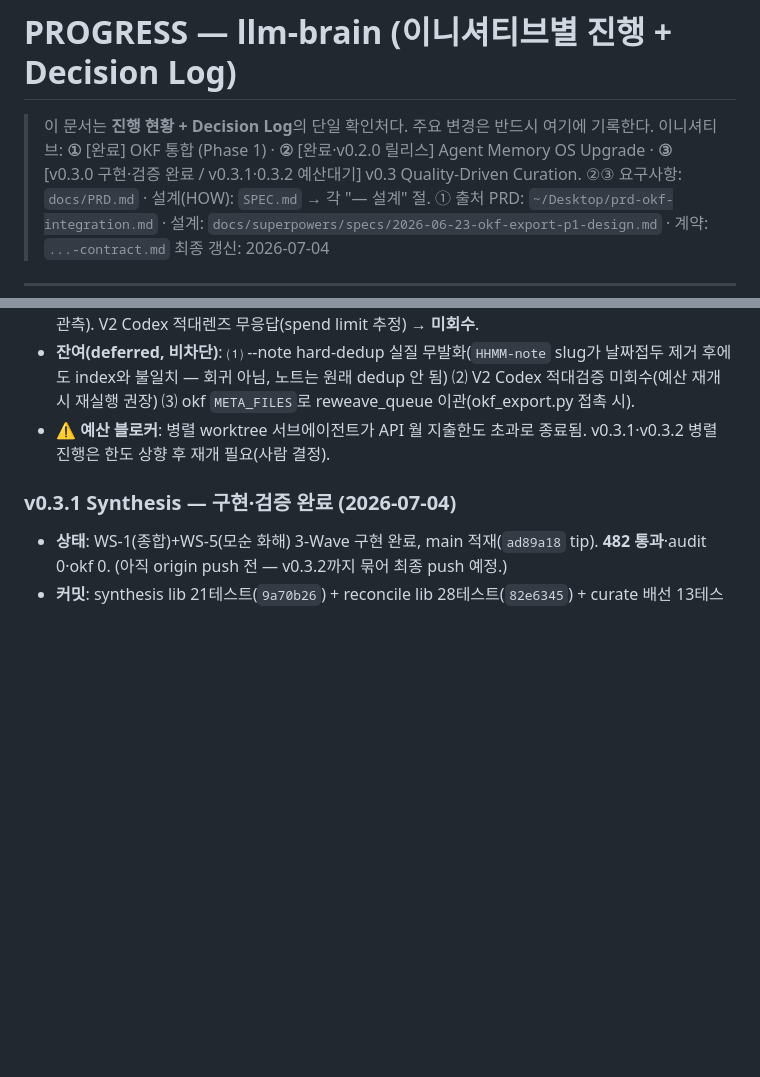
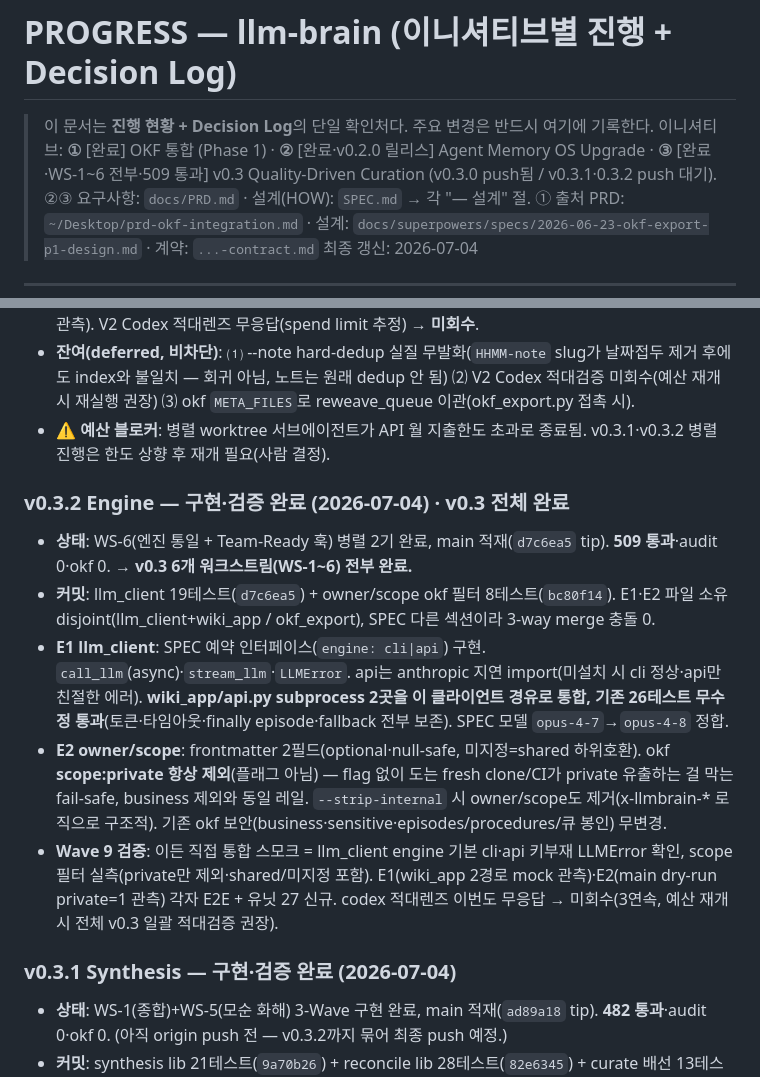
Before and after one commit to kimsanguine/llm-brain, a Markdown page: docs/PROGRESS.md, 2 parts joined by grey strips. GitHub-like rendering; blank space fills up the shorter version.

Commit message:
docs: v0.3.2 Engine 완료 + v0.3 전체 마감 (WS-1~6, 509 통과)
WS-6 엔진 통일(llm_client cli|api) + owner/scope okf 필터. codex 3연속 미회수.
v0.3 6개 워크스트림 전부 구현·검증 완료.

Co-Authored-By: Claude Fable 5 <noreply@anthropic.com>
Claude-Session: https://claude.ai/code/session_01P1Bqrzotp8QY9qkBohAvZ4

```diff
--- a/docs/PROGRESS.md
+++ b/docs/PROGRESS.md
@@ -1,7 +1,7 @@
 # PROGRESS — llm-brain (이니셔티브별 진행 + Decision Log)
 
 > 이 문서는 **진행 현황 + Decision Log**의 단일 확인처다. 주요 변경은 반드시 여기에 기록한다.
-> 이니셔티브: **①** [완료] OKF 통합 (Phase 1) · **②** [완료·v0.2.0 릴리스] Agent Memory OS Upgrade · **③** [v0.3.0 구현·검증 완료 / v0.3.1·0.3.2 예산대기] v0.3 Quality-Driven Curation.
+> 이니셔티브: **①** [완료] OKF 통합 (Phase 1) · **②** [완료·v0.2.0 릴리스] Agent Memory OS Upgrade · **③** [완료·WS-1~6 전부·509 통과] v0.3 Quality-Driven Curation (v0.3.0 push됨 / v0.3.1·0.3.2 push 대기).
 > ②③ 요구사항: `docs/PRD.md` · 설계(HOW): `SPEC.md` → 각 "— 설계" 절.
 > ① 출처 PRD: `~/Desktop/prd-okf-integration.md` · 설계: `docs/superpowers/specs/2026-06-23-okf-export-p1-design.md` · 계약: `...-contract.md`
 > 최종 갱신: 2026-07-04
@@ -40,6 +40,13 @@
 - **Wave 4 검증 (3-렌즈, 부분)**: V1 Claude 코드리뷰 = **major 1 + minor 2**, 6관점 SOUND. major(단독 `memory_health --fix`가 observing/rejected/reweave_queue 격리 우회 write) → `_SKIP_META`+`_SKIP_DIRS` 정합 수정·회귀테스트·실측 확인 완료. minor(okf reweave_queue 봉인 활성기전이 exclude_paths 아닌 title-skip) → SPEC 정정. V3 E2E는 **API 월 지출한도 초과로 중단** → 이든(=메인 세션)이 직접 핵심 경로 실측 대체(reweave dry-run 무변경·fix summary 생성·observing→rejected 이동+gate_status·idempotent FIX2 fixed=0·reweave_queue 생성 = 5/5 관측). V2 Codex 적대렌즈 무응답(spend limit 추정) → **미회수**.
 - **잔여(deferred, 비차단)**: ⑴ --note hard-dedup 실질 무발화(`HHMM-note` slug가 날짜접두 제거 후에도 index와 불일치 — 회귀 아님, 노트는 원래 dedup 안 됨) ⑵ V2 Codex 적대검증 미회수(예산 재개 시 재실행 권장) ⑶ okf `META_FILES`로 reweave_queue 이관(okf_export.py 접촉 시).
 - **⚠ 예산 블로커**: 병렬 worktree 서브에이전트가 API 월 지출한도 초과로 종료됨. v0.3.1·v0.3.2 병렬 진행은 한도 상향 후 재개 필요(사람 결정).
+
+### v0.3.2 Engine — 구현·검증 완료 (2026-07-04) · **v0.3 전체 완료**
+- **상태**: WS-6(엔진 통일 + Team-Ready 훅) 병렬 2기 완료, main 적재(`d7c6ea5` tip). **509 통과**·audit 0·okf 0. → **v0.3 6개 워크스트림(WS-1~6) 전부 완료.**
+- **커밋**: llm_client 19테스트(`d7c6ea5`) + owner/scope okf 필터 8테스트(`bc80f14`). E1·E2 파일 소유 disjoint(llm_client+wiki_app / okf_export), SPEC 다른 섹션이라 3-way merge 충돌 0.
+- **E1 llm_client**: SPEC 예약 인터페이스(`engine: cli|api`) 구현. `call_llm`(async)·`stream_llm`·`LLMError`. api는 anthropic 지연 import(미설치 시 cli 정상·api만 친절한 에러). **wiki_app/api.py subprocess 2곳을 이 클라이언트 경유로 통합, 기존 26테스트 무수정 통과**(토큰·타임아웃·finally episode·fallback 전부 보존). SPEC 모델 `opus-4-7`→`opus-4-8` 정합.
+- **E2 owner/scope**: frontmatter 2필드(optional·null-safe, 미지정=shared 하위호환). okf **scope:private 항상 제외**(플래그 아님) — flag 없이 도는 fresh clone/CI가 private 유출하는 걸 막는 fail-safe, business 제외와 동일 레일. `--strip-internal` 시 owner/scope도 제거(x-llmbrain-* 로직으로 구조적). 기존 okf 보안(business·sensitive·episodes/procedures/큐 봉인) 무변경.
+- **Wave 9 검증**: 이든 직접 통합 스모크 = llm_client engine 기본 cli·api 키부재 LLMError 확인, scope 필터 실측(private만 제외·shared/미지정 포함). E1(wiki_app 2경로 mock 관측)·E2(main dry-run private=1 관측) 각자 E2E + 유닛 27 신규. codex 적대렌즈 이번도 무응답 → 미회수(3연속, 예산 재개 시 전체 v0.3 일괄 적대검증 권장).
 
 ### v0.3.1 Synthesis — 구현·검증 완료 (2026-07-04)
 - **상태**: WS-1(종합)+WS-5(모순 화해) 3-Wave 구현 완료, main 적재(`ad89a18` tip). **482 통과**·audit 0·okf 0. (아직 origin push 전 — v0.3.2까지 묶어 최종 push 예정.)
```
Also changed, not shown: docs/PRD.md (+1 -1 lines).
